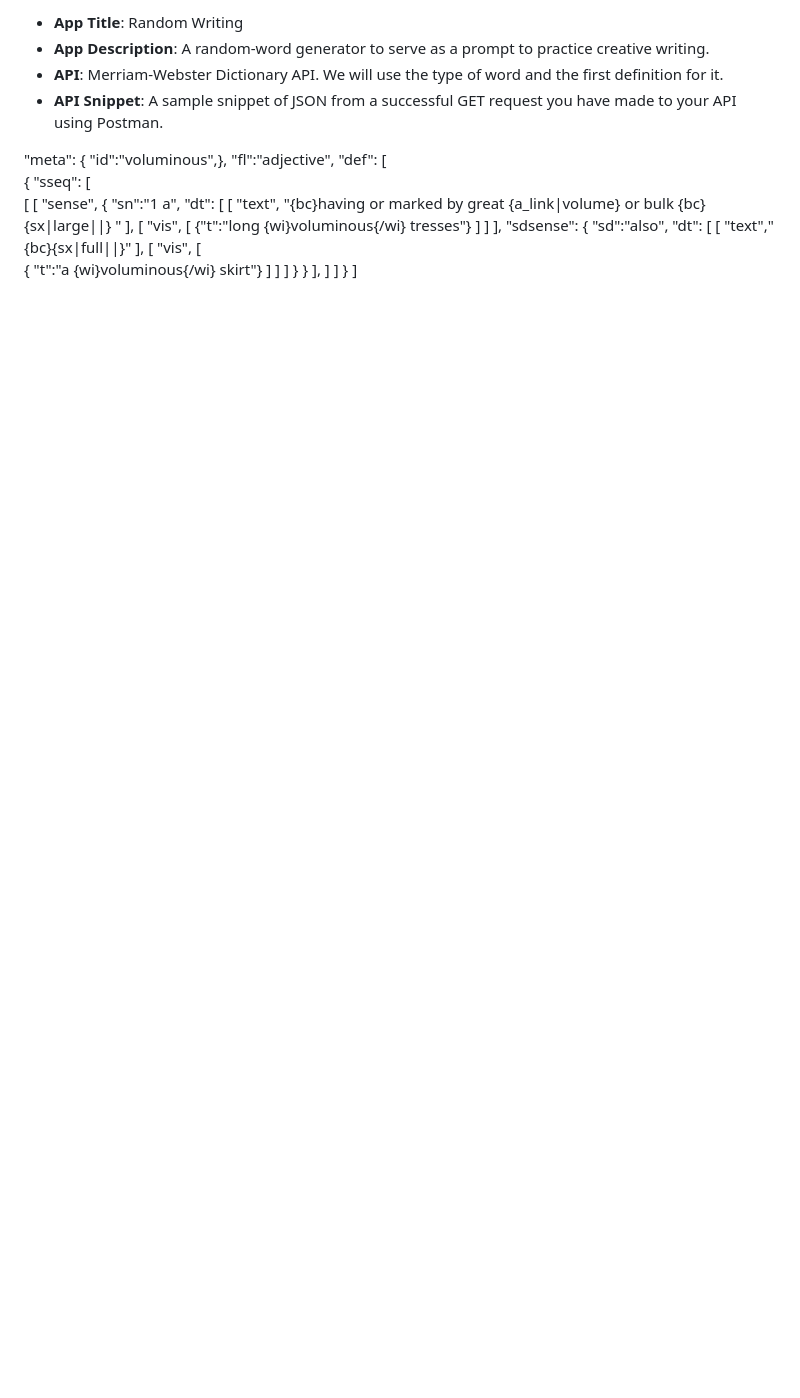
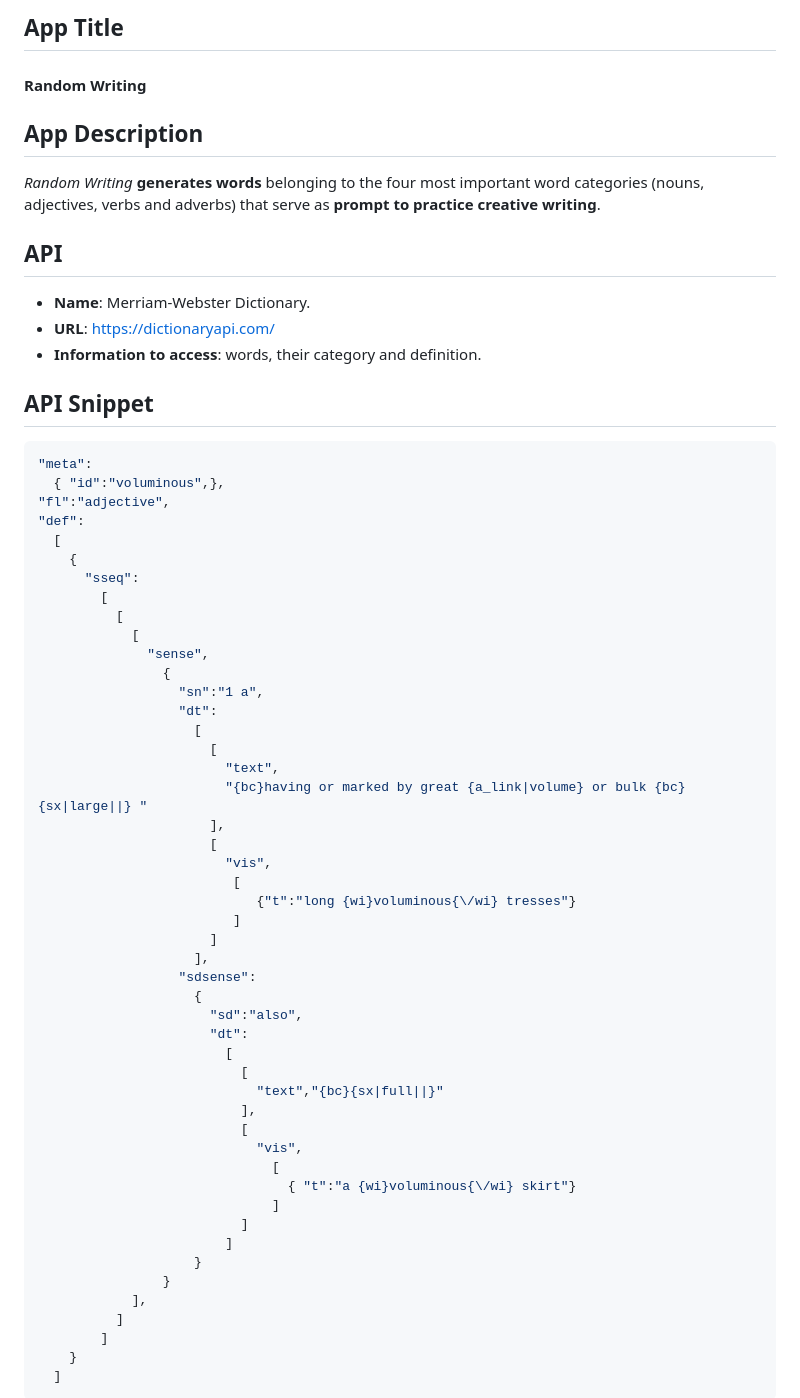
Before and after one commit to silirama89/random-writing, a Markdown page: README.md, the part around the change printed below. Rendered like a GitHub page; blank space fills up the shorter version.

````diff
--- a/README.md
+++ b/README.md
@@ -1,8 +1,23 @@
-- **App Title**: Random Writing
-- **App Description**: A random-word generator to serve as a prompt to practice creative writing.
-- **API**: Merriam-Webster Dictionary API. We will use the type of word and the first definition for it.
-- **API Snippet**: A sample snippet of JSON from a successful GET request you have made to your API using Postman.
+## App Title
 
+#### Random Writing
+
+
+## App Description
+
+*Random Writing* **generates words** belonging to the four most important word categories (nouns, adjectives, verbs and adverbs) that serve as **prompt to practice creative writing**.
+
+
+## API
+
++ **Name**: Merriam-Webster Dictionary.
++ **URL**: <https://dictionaryapi.com/>
++ **Information to access**: words, their category and definition.
+
+
+## API Snippet
+
+```javascript
 "meta":
   { "id":"voluminous",},
 "fl":"adjective",
@@ -51,4 +66,5 @@
         ]
     }
   ]
+```
 
````
Also changed, not shown: other parts of README.md (+63 -6 lines), images/1-Homepage-Computer-2x.png (added), images/2-Homepage-Smartphones-2x.png (added), images/random-writing-matrix.png (added).
